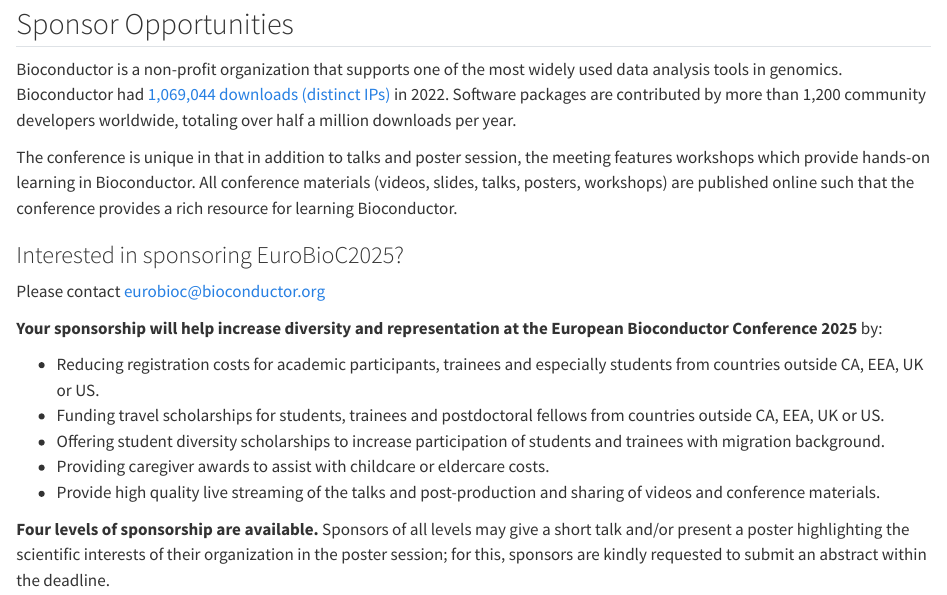
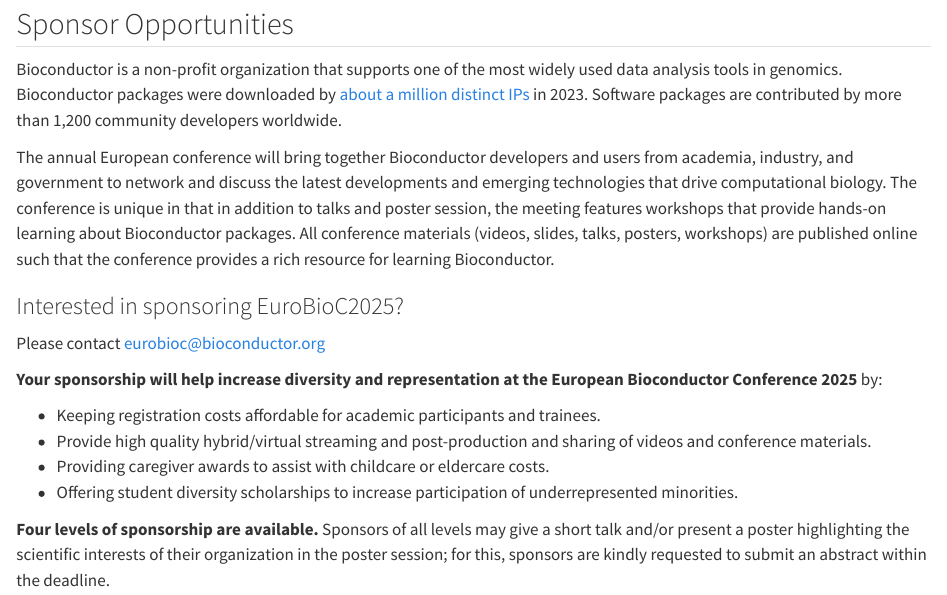
Before and after one commit to rcastelo/EuroBioC2025, a Quarto document (pages/sponsors.qmd): the page in a window 1100 px wide, from 70 px down. Rendered offline with R 4.5, knitr and Pandoc in place of Quarto, with nearby package versions; some code elsewhere in the file could not run offline.

Commit message:
Few update on the sponsors text

```diff
--- a/pages/sponsors.qmd
+++ b/pages/sponsors.qmd
@@ -2,9 +2,9 @@
 
 ## Sponsor Opportunities
 
-Bioconductor is a non-profit organization that supports one of the most widely used data analysis tools in genomics. Bioconductor had [1,069,044 downloads (distinct IPs)](http://www.bioconductor.org/packages/stats/bioc/index.html) in 2022. Software packages are contributed by more than 1,200 community developers worldwide, totaling over half a million downloads per year.
+Bioconductor is a non-profit organization that supports one of the most widely used data analysis tools in genomics. Bioconductor packages were downloaded by [about a million distinct IPs](https://www.bioconductor.org/packages/stats/bioc/index.html) in 2023. Software packages are contributed by more than 1,200 community developers worldwide.
 
-The conference is unique in that in addition to talks and poster session, the meeting features workshops which provide hands-on learning in Bioconductor. All conference materials (videos, slides, talks, posters, workshops) are published online such that the conference provides a rich resource for learning Bioconductor.
+The annual European conference will bring together Bioconductor developers and users from academia, industry, and government to network and discuss the latest developments and emerging technologies that drive computational biology. The conference is unique in that in addition to talks and poster session, the meeting features workshops that provide hands-on learning about Bioconductor packages. All conference materials (videos, slides, talks, posters, workshops) are published online such that the conference provides a rich resource for learning Bioconductor.
 
 ### Interested in sponsoring EuroBioC2025?
 
@@ -12,11 +12,11 @@
 
 **Your sponsorship will help increase diversity and representation at the European Bioconductor Conference 2025** by:
 
-- Reducing registration costs for academic participants, trainees and especially students from countries outside CA, EEA, UK or US.
-- Funding travel scholarships for students, trainees and postdoctoral fellows from countries outside CA, EEA, UK or US.
-- Offering student diversity scholarships to increase participation of students and trainees with migration background.
+
+- Keeping registration costs affordable for academic participants and trainees.
+- Provide high quality hybrid/virtual streaming and post-production and sharing of videos and conference materials.
 - Providing caregiver awards to assist with childcare or eldercare costs.
-- Provide high quality live streaming of the talks and post-production and sharing of videos and conference materials.
+- Offering student diversity scholarships to increase participation of underrepresented minorities.
 
 **Four levels of sponsorship are available.** Sponsors of all levels may give a short talk and/or present a poster highlighting the scientific interests of their organization in the poster session; for this, sponsors are kindly requested to submit an abstract within the deadline.
 
```
